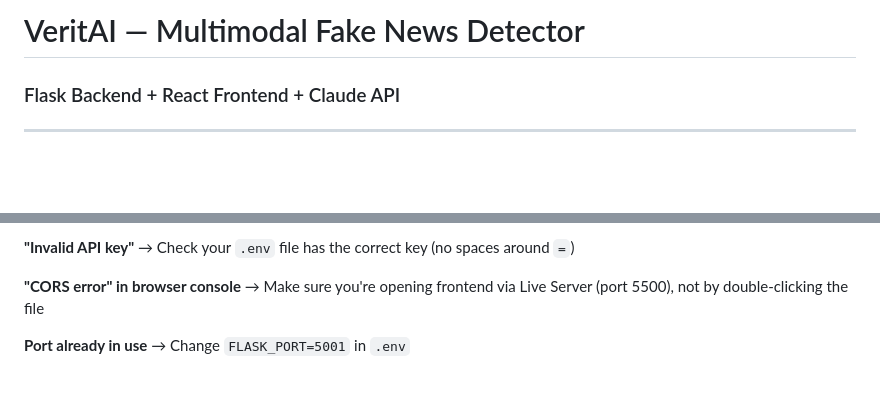
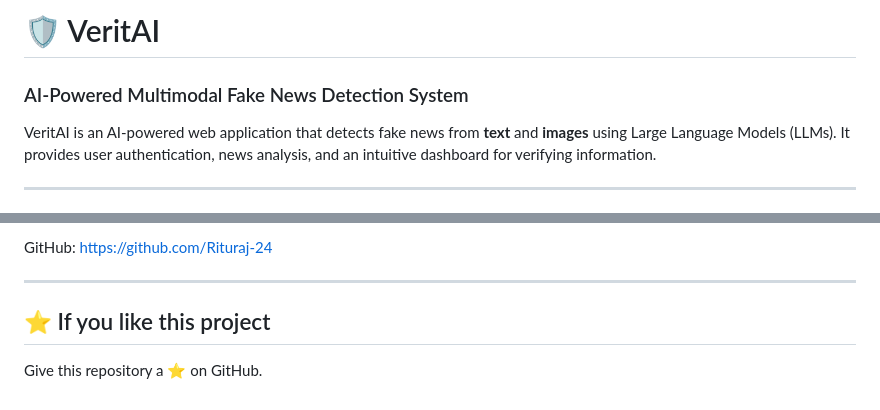
Before and after one commit to Rituraj-24/VeritAI, a Markdown page: README.md, 2 parts joined by grey strips. Rendered like a GitHub page; blank space fills up the shorter version.

```diff
--- a/README.md
+++ b/README.md
@@ -1,5 +1,7 @@
-# VeritAI — Multimodal Fake News Detector
-### Flask Backend + React Frontend + Claude API
+# 🛡️ VeritAI
+### AI-Powered Multimodal Fake News Detection System
+
+VeritAI is an AI-powered web application that detects fake news from **text** and **images** using Large Language Models (LLMs). It provides user authentication, news analysis, and an intuitive dashboard for verifying information.
 
 ---
 
@@ -141,9 +186,8 @@ Test it in browser: http://localhost:5000/api/health
 
-**"Invalid API key"**
-→ Check your `.env` file has the correct key (no spaces around `=`)
+GitHub: https://github.com/Rituraj-24
 
-**"CORS error" in browser console**
-→ Make sure you're opening frontend via Live Server (port 5500), not by double-clicking the file
+---
 
-**Port already in use**
-→ Change `FLASK_PORT=5001` in `.env`
+## ⭐ If you like this project
+
+Give this repository a ⭐ on GitHub.
```
Also changed, not shown: other parts of README.md (+142 -99 lines).
